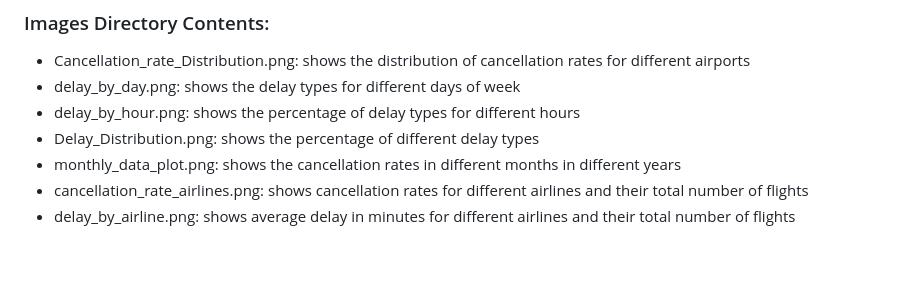
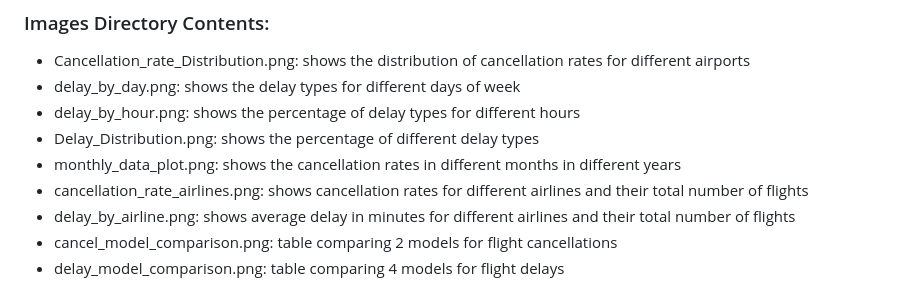
Before and after one commit to amerkelz/STAT628-Module3-Group6, a Markdown page: README.md, the part around the change. Drawn GitHub-style; blank space fills up the shorter version.

```diff
--- a/README.md
+++ b/README.md
@@ -45,3 +45,5 @@ This repository contains data, code, and documentation for recreating Group 6's
 - monthly_data_plot.png: shows the cancellation rates in different months in different years
 - cancellation_rate_airlines.png: shows cancellation rates for different airlines and their total number of flights
 - delay_by_airline.png: shows average delay in minutes for different airlines and their total number of flights
+- cancel_model_comparison.png: table comparing 2 models for flight cancellations
+- delay_model_comparison.png: table comparing 4 models for flight delays
```
